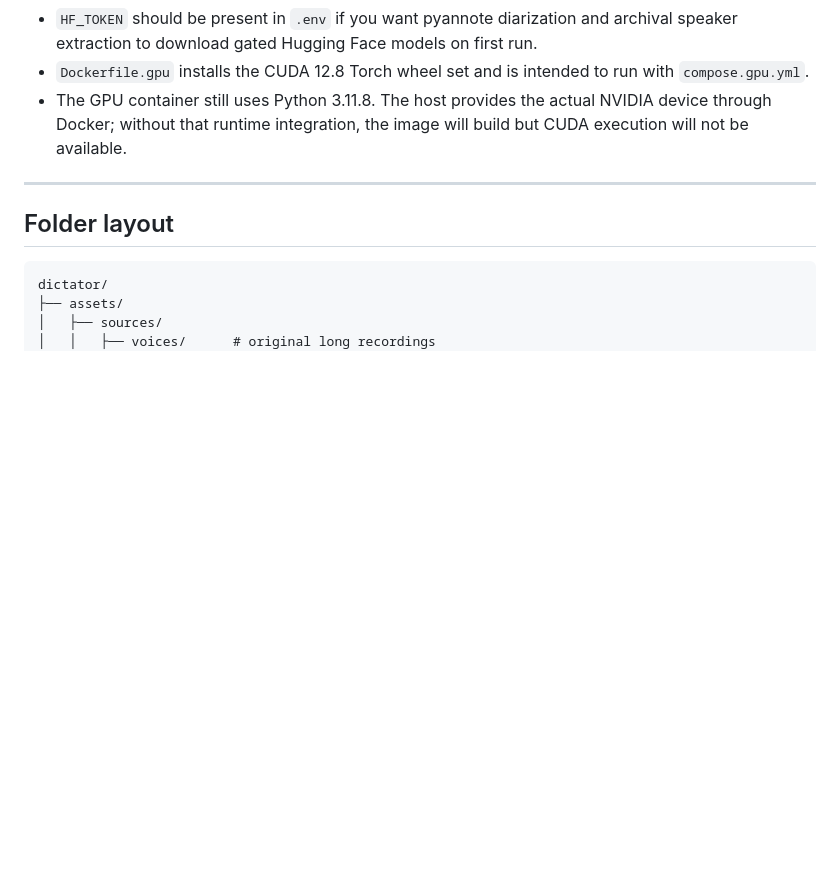
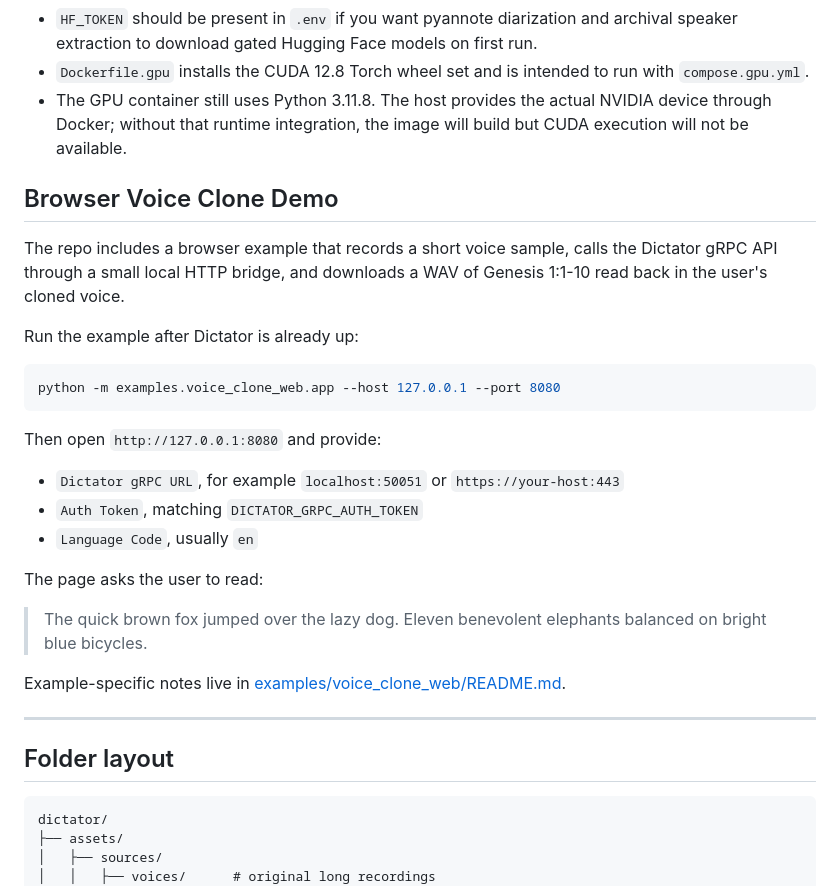
Before and after one commit to tyemirov/dictator, a Markdown page: README.md, the part around the change. Rendered like a GitHub page; blank space fills up the shorter version.

Commit message:
Document browser voice cloning demo

````diff
--- a/README.md
+++ b/README.md
@@ -121,6 +121,28 @@ The compose setup mounts persistent caches for Hugging Face, Whisper, and Torch
 * `Dockerfile.gpu` installs the CUDA 12.8 Torch wheel set and is intended to run with `compose.gpu.yml`.
 * The GPU container still uses Python 3.11.8. The host provides the actual NVIDIA device through Docker; without that runtime integration, the image will build but CUDA execution will not be available.
 
+## Browser Voice Clone Demo
+
+The repo includes a browser example that records a short voice sample, calls the Dictator gRPC API through a small local HTTP bridge, and downloads a WAV of Genesis 1:1-10 read back in the user's cloned voice.
+
+Run the example after Dictator is already up:
+
+```bash
+python -m examples.voice_clone_web.app --host 127.0.0.1 --port 8080
+```
+
+Then open `http://127.0.0.1:8080` and provide:
+
+* `Dictator gRPC URL`, for example `localhost:50051` or `https://your-host:443`
+* `Auth Token`, matching `DICTATOR_GRPC_AUTH_TOKEN`
+* `Language Code`, usually `en`
+
+The page asks the user to read:
+
+> The quick brown fox jumped over the lazy dog. Eleven benevolent elephants balanced on bright blue bicycles.
+
+Example-specific notes live in [examples/voice_clone_web/README.md](./examples/voice_clone_web/README.md).
+
 ---
 
 ## Folder layout
````
